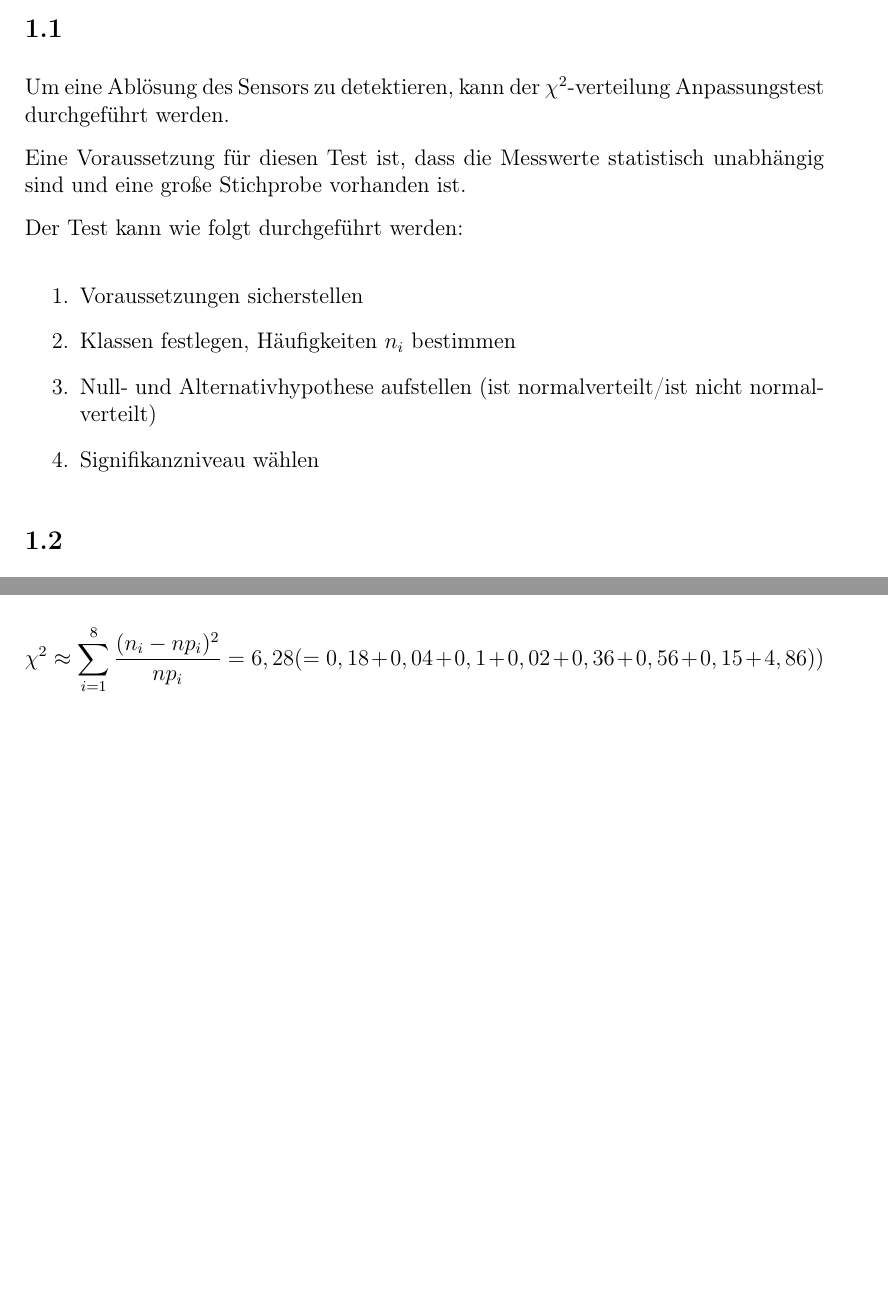
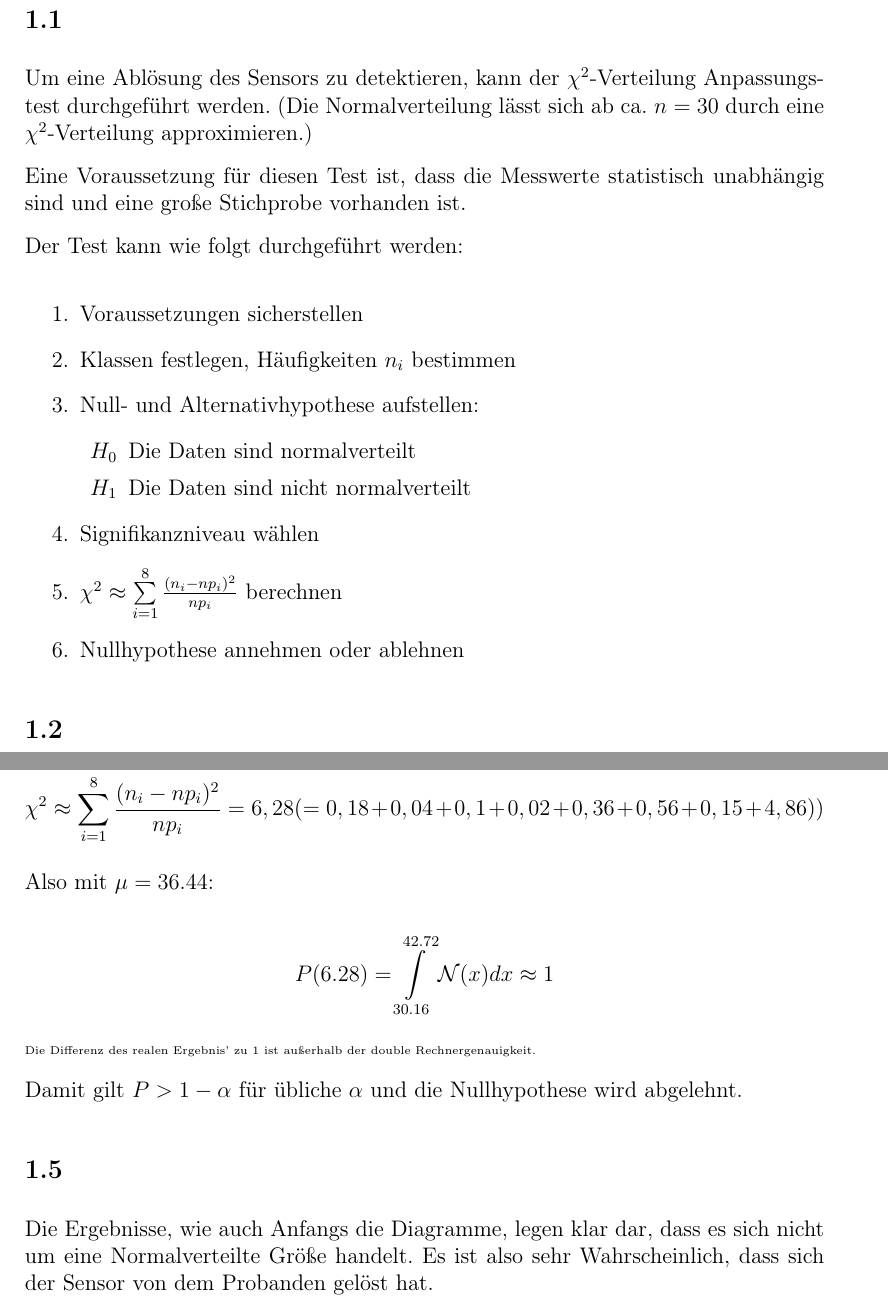
Before and after one commit to sils/learning, a LaTeX document (messtechnik/7/blatt7.tex): two parts of pages 3 and 4 of 4 before the commit and two parts of pages 3 and 5 of 5 after it, joined at a grey line, cut so that both start at the same text, the shorter picture padded with empty space. Compiled offline with pdfLaTeX.

Commit message:
finish task 1

```diff
--- a/messtechnik/7/blatt7.tex
+++ b/messtechnik/7/blatt7.tex
@@ -30,7 +30,7 @@
 
 \section*{Aufgabe 1}
 \subsection*{1.1}
-Um eine Ablösung des Sensors zu detektieren, kann der $\chi^2$-verteilung Anpassungstest durchgeführt werden.
+Um eine Ablösung des Sensors zu detektieren, kann der $\chi^2$-Verteilung Anpassungstest durchgeführt werden. (Die Normalverteilung lässt sich ab ca. $n=30$ durch eine $\chi^2$-Verteilung approximieren.)
 
 Eine Voraussetzung für diesen Test ist, dass die Messwerte statistisch unabhängig sind und eine große Stichprobe vorhanden ist.
 
@@ -39,8 +39,14 @@ Der Test kann wie folgt durchgeführt werden:
 \begin{enumerate}
 \item Voraussetzungen sicherstellen
 \item Klassen festlegen, Häufigkeiten $n_i$ bestimmen
-\item Null- und Alternativhypothese aufstellen (ist normalverteilt/ist nicht normalverteilt)
+\item Null- und Alternativhypothese aufstellen:
+\begin{itemize}
+ \item[$H_0$] Die Daten sind normalverteilt
+ \item[$H_1$] Die Daten sind nicht normalverteilt
+\end{itemize}
 \item Signifikanzniveau wählen
+\item $\chi^2 \approx \sum\limits_{i=1}^8 \frac{(n_i -n p_i)^2}{n p_i}$ berechnen
+\item Nullhypothese annehmen oder ablehnen
 \end{enumerate}
 
 \subsection*{1.2}
@@ -88,11 +94,21 @@ Die dazugehörige Tabelle ist (Werte abgerundet [Informatiker] auf die erste Ste
  \hline
  \end{tabular}}
 \subsection*{1.4}
-
 \[
 \chi^2 \approx \sum\limits_{i=1}^8 \frac{(n_i -n p_i)^2}{n p_i} = 6,28 (= 0,18+0,04+0,1+0,02+0,36+0,56+0,15+4,86)
 )
 \]
+
+Also mit $\mu = 36.44$:
+
+\[
+P(6.28) = \int\limits_{30.16}^{42.72} \mathcal{N}(x) dx \approx 1
+\]
+
+\tiny Die Differenz des realen Ergebnis' zu $1$ ist außerhalb der double Rechnergenauigkeit.\normalsize
+
+Damit gilt $P > 1-\alpha$ für übliche $\alpha$ und die Nullhypothese wird abgelehnt.
+
 \subsection*{1.5}
-
+Die Ergebnisse, wie auch Anfangs die Diagramme, legen klar dar, dass es sich nicht um eine Normalverteilte Größe handelt. Es ist also sehr Wahrscheinlich, dass sich der Sensor von dem Probanden gelöst hat.
 \end{document}
```
Also changed, not shown: messtechnik/7/blatt7.pdf, 1 other file.
